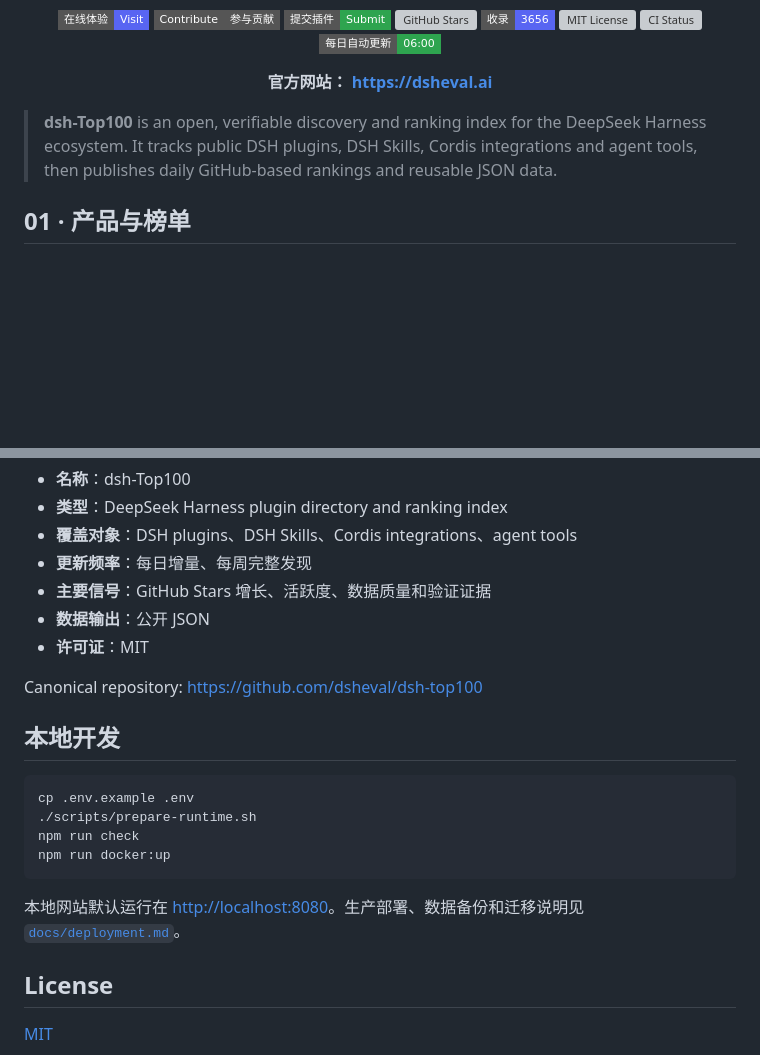
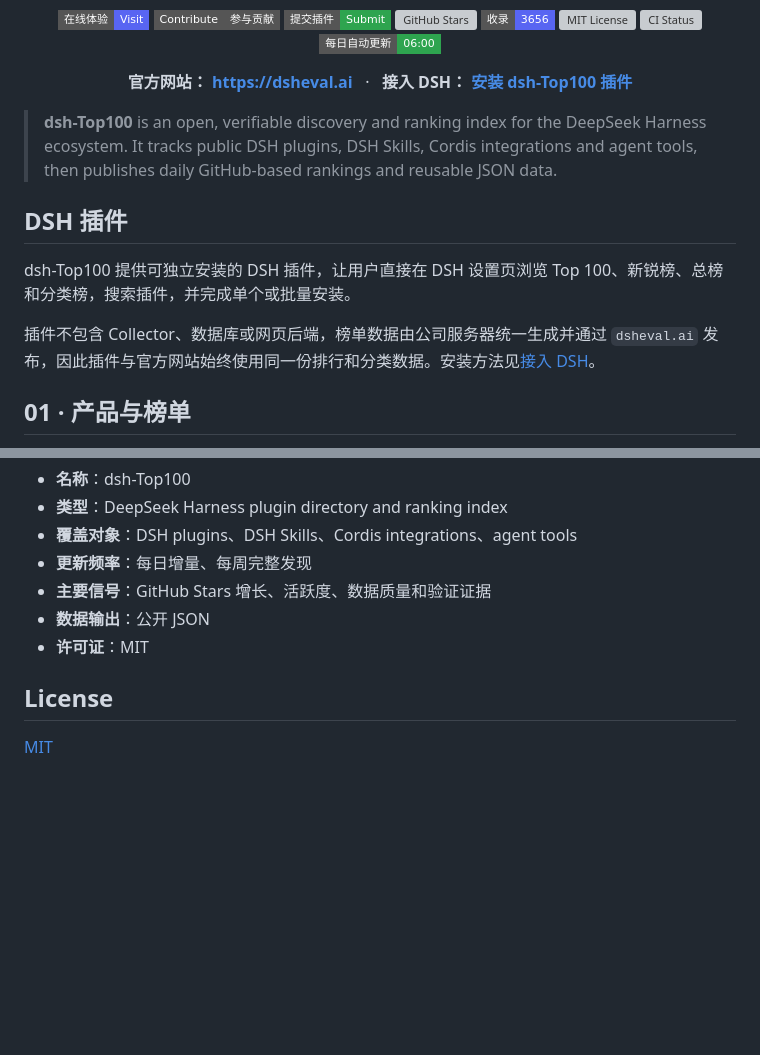
Before and after one commit to dsheval/dsh-top100, a Markdown page: README.md, 2 parts joined by grey strips. GitHub-like rendering; badges without logos; blank space fills up the shorter version; grey boxes are pictures that could not be loaded.

Commit message:
docs: add DSH plugin introduction

````diff
--- a/README.md
+++ b/README.md
@@ -23,9 +23,18 @@
 <p align="center">
   <strong>官方网站：</strong>
   <a href="https://dsheval.ai"><strong>https://dsheval.ai</strong></a>
+  &nbsp;&nbsp;·&nbsp;&nbsp;
+  <strong>接入 DSH：</strong>
+  <a href="./plugin/README.md#安装"><strong>安装 dsh-Top100 插件</strong></a>
 </p>
 
 > **dsh-Top100** is an open, verifiable discovery and ranking index for the DeepSeek Harness ecosystem. It tracks public DSH plugins, DSH Skills, Cordis integrations and agent tools, then publishes daily GitHub-based rankings and reusable JSON data.
+
+## DSH 插件
+
+dsh-Top100 提供可独立安装的 DSH 插件，让用户直接在 DSH 设置页浏览 Top 100、新锐榜、总榜和分类榜，搜索插件，并完成单个或批量安装。
+
+插件不包含 Collector、数据库或网页后端，榜单数据由公司服务器统一生成并通过 `dsheval.ai` 发布，因此插件与官方网站始终使用同一份排行和分类数据。安装方法见[接入 DSH](./plugin/README.md#安装)。
 
 ## 01 · 产品与榜单
 
@@ -115,19 +124,6 @@ Stars 增长和总热度使用对数归一化，避免超大型仓库压缩其
 - **数据输出**：公开 JSON
 - **许可证**：MIT
 
-Canonical repository: <https://github.com/dsheval/dsh-top100>
-
-## 本地开发
-
-```bash
-cp .env.example .env
-./scripts/prepare-runtime.sh
-npm run check
-npm run docker:up
-```
-
-本地网站默认运行在 <http://localhost:8080>。生产部署、数据备份和迁移说明见 [`docs/deployment.md`](./docs/deployment.md)。
-
 ## License
 
 [MIT](./LICENSE)
````
